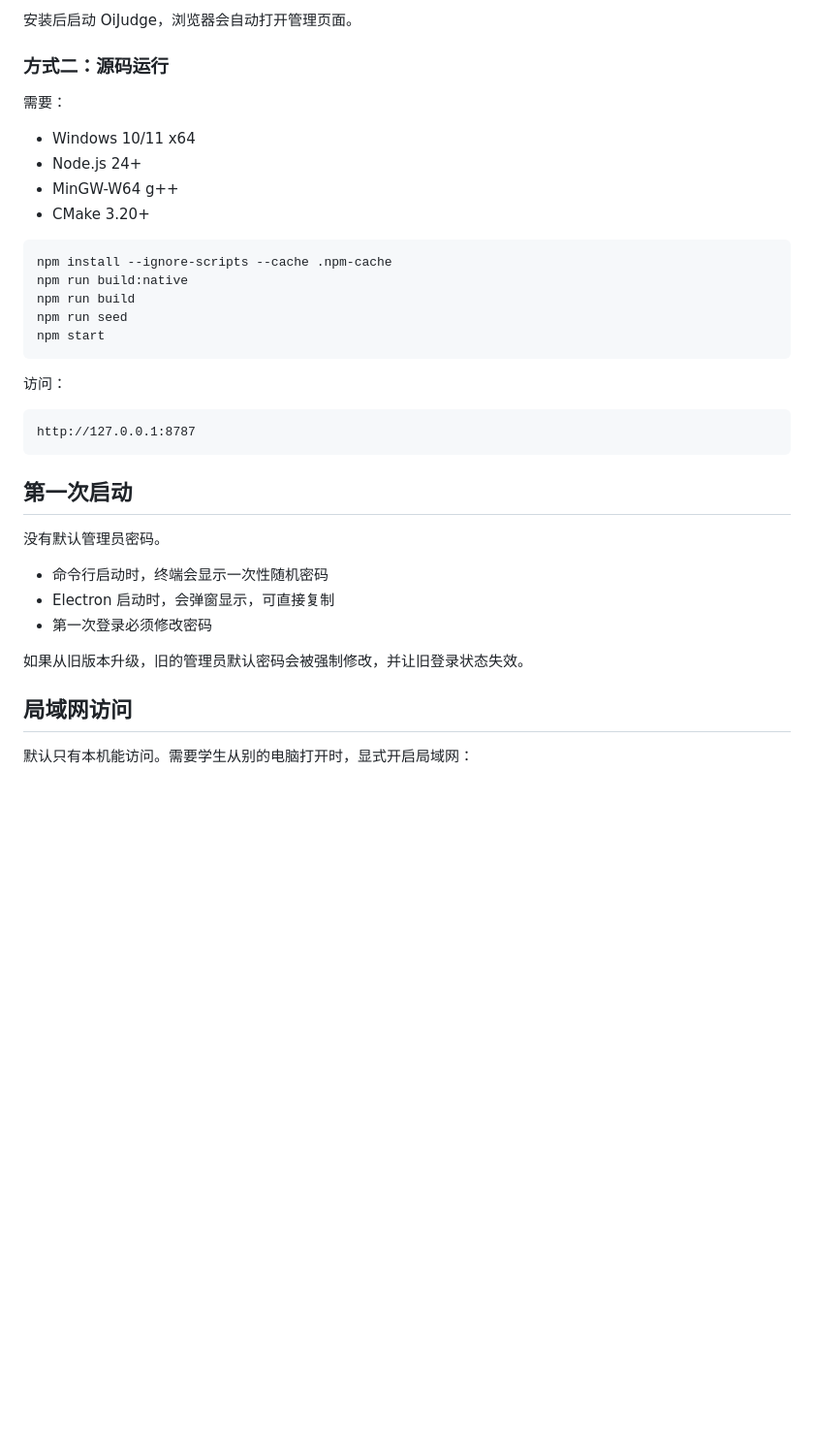
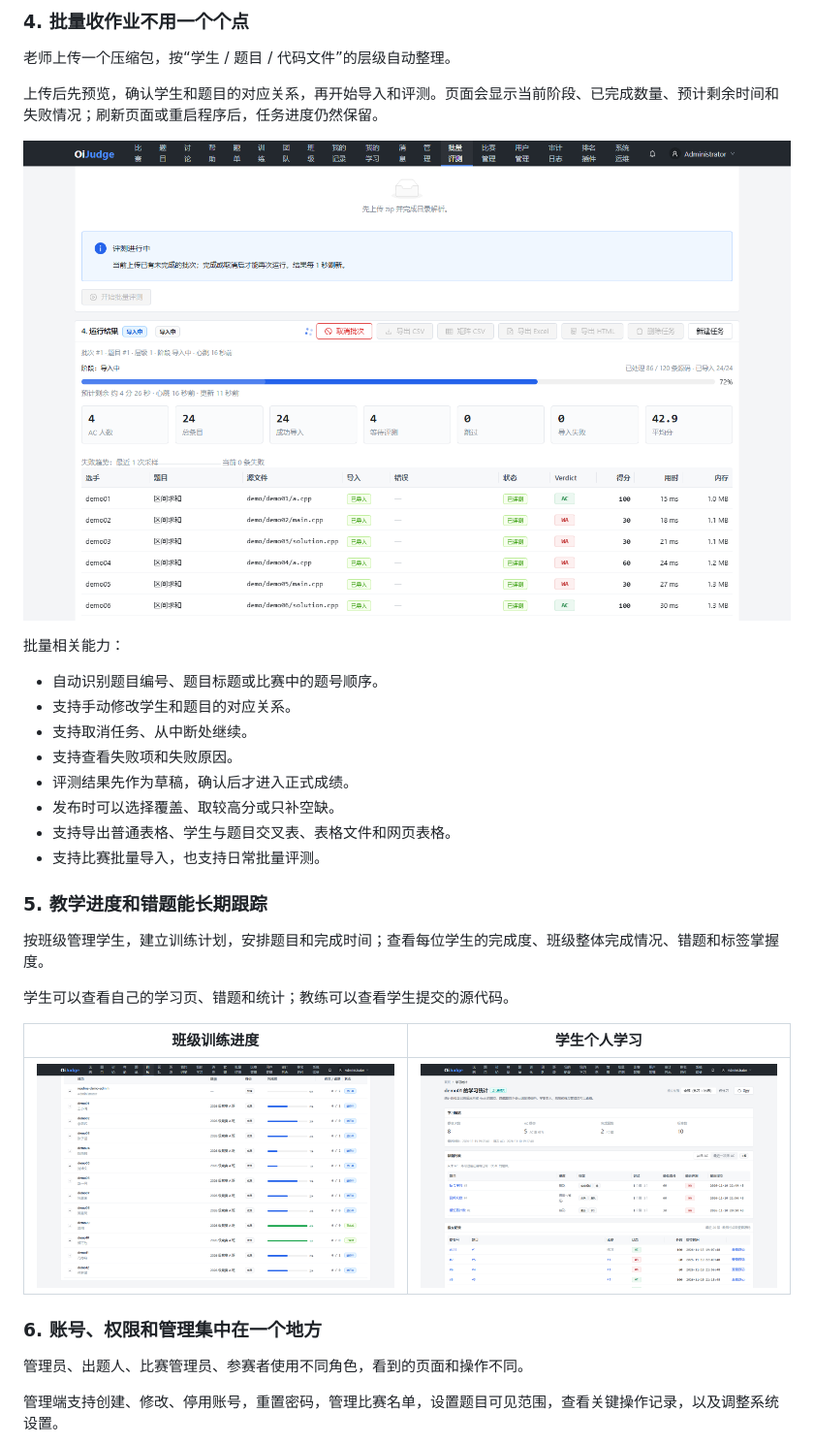
Before and after one commit to LEOOOOOOOOOISME/oi-local-judge, a Markdown page: README.md, the part around one of its changes. Shown at 97% size. Drawn GitHub-style; pictures changed too: docs/assets/screenshots/batch.png, docs/assets/screenshots/learning.png (added); blank space fills up the shorter version.

````diff
--- a/README.md
+++ b/README.md
@@ -85,40 +76,36 @@
 
-安装后启动 OiJudge，浏览器会自动打开管理页面。
+### 4. 批量收作业不用一个个点
 
-### 方式二：源码运行
+老师上传一个压缩包，按“学生 / 题目 / 代码文件”的层级自动整理。
 
-需要：
+上传后先预览，确认学生和题目的对应关系，再开始导入和评测。页面会显示当前阶段、已完成数量、预计剩余时间和失败情况；刷新页面或重启程序后，任务进度仍然保留。
 
-- Windows 10/11 x64
-- Node.js 24+
-- MinGW-W64 g++
-- CMake 3.20+
+![批量任务](docs/assets/screenshots/batch.png)
 
-```powershell
-npm install --ignore-scripts --cache .npm-cache
-npm run build:native
-npm run build
-npm run seed
-npm start
-```
+批量相关能力：
 
-访问：
+- 自动识别题目编号、题目标题或比赛中的题号顺序。
+- 支持手动修改学生和题目的对应关系。
+- 支持取消任务、从中断处继续。
+- 支持查看失败项和失败原因。
+- 评测结果先作为草稿，确认后才进入正式成绩。
+- 发布时可以选择覆盖、取较高分或只补空缺。
+- 支持导出普通表格、学生与题目交叉表、表格文件和网页表格。
+- 支持比赛批量导入，也支持日常批量评测。
 
-```text
-http://127.0.0.1:8787
-```
+### 5. 教学进度和错题能长期跟踪
 
-## 第一次启动
+按班级管理学生，建立训练计划，安排题目和完成时间；查看每位学生的完成度、班级整体完成情况、错题和标签掌握度。
 
-没有默认管理员密码。
+学生可以查看自己的学习页、错题和统计；教练可以查看学生提交的源代码。
 
-- 命令行启动时，终端会显示一次性随机密码
-- Electron 启动时，会弹窗显示，可直接复制
-- 第一次登录必须修改密码
+| 班级训练进度 | 学生个人学习 |
+|---|---|
+| <img src="docs/assets/screenshots/class-training.png" width="100%" alt="班级训练进度" /> | <img src="docs/assets/screenshots/learning.png" width="100%" alt="学生个人学习统计" /> |
 
-如果从旧版本升级，旧的管理员默认密码会被强制修改，并让旧登录状态失效。
+### 6. 账号、权限和管理集中在一个地方
 
-## 局域网访问
+管理员、出题人、比赛管理员、参赛者使用不同角色，看到的页面和操作不同。
 
-默认只有本机能访问。需要学生从别的电脑打开时，显式开启局域网：
+管理端支持创建、修改、停用账号，重置密码，管理比赛名单，设置题目可见范围，查看关键操作记录，以及调整系统设置。
 
````
Also changed, not shown: other parts of README.md (+90 -168 lines), docs/PROGRESS.md (+21 -0 lines), docs/assets/screenshots/admin.png, docs/assets/screenshots/authoring.png (added), docs/assets/screenshots/contest.png, 2 other files.
